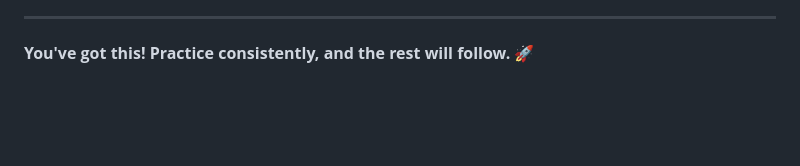
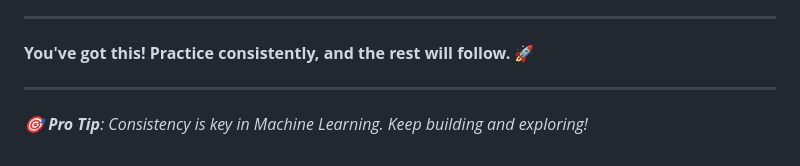
Before and after one commit to Shivansh-mishraji/ML-Career-Roadmap, a Markdown page: dsa-guide/DSA_PREPARATION_FOR_ML.md, the part around one of its changes. Drawn GitHub-style; blank space fills up the shorter version.

Commit message:
✨ Enhanced DSA_PREPARATION_FOR_ML.md with rich visuals and structure

```diff
--- a/dsa-guide/DSA_PREPARATION_FOR_ML.md
+++ b/dsa-guide/DSA_PREPARATION_FOR_ML.md
@@ -532,3 +544,7 @@ For ML context:
 **You've got this! Practice consistently, and the rest will follow.** 🚀
 
 <!-- Formatting improvements -->
+
+
+---
+*🎯 **Pro Tip**: Consistency is key in Machine Learning. Keep building and exploring!*
```
Also changed, not shown: other parts of dsa-guide/DSA_PREPARATION_FOR_ML.md (+69 -57 lines).
